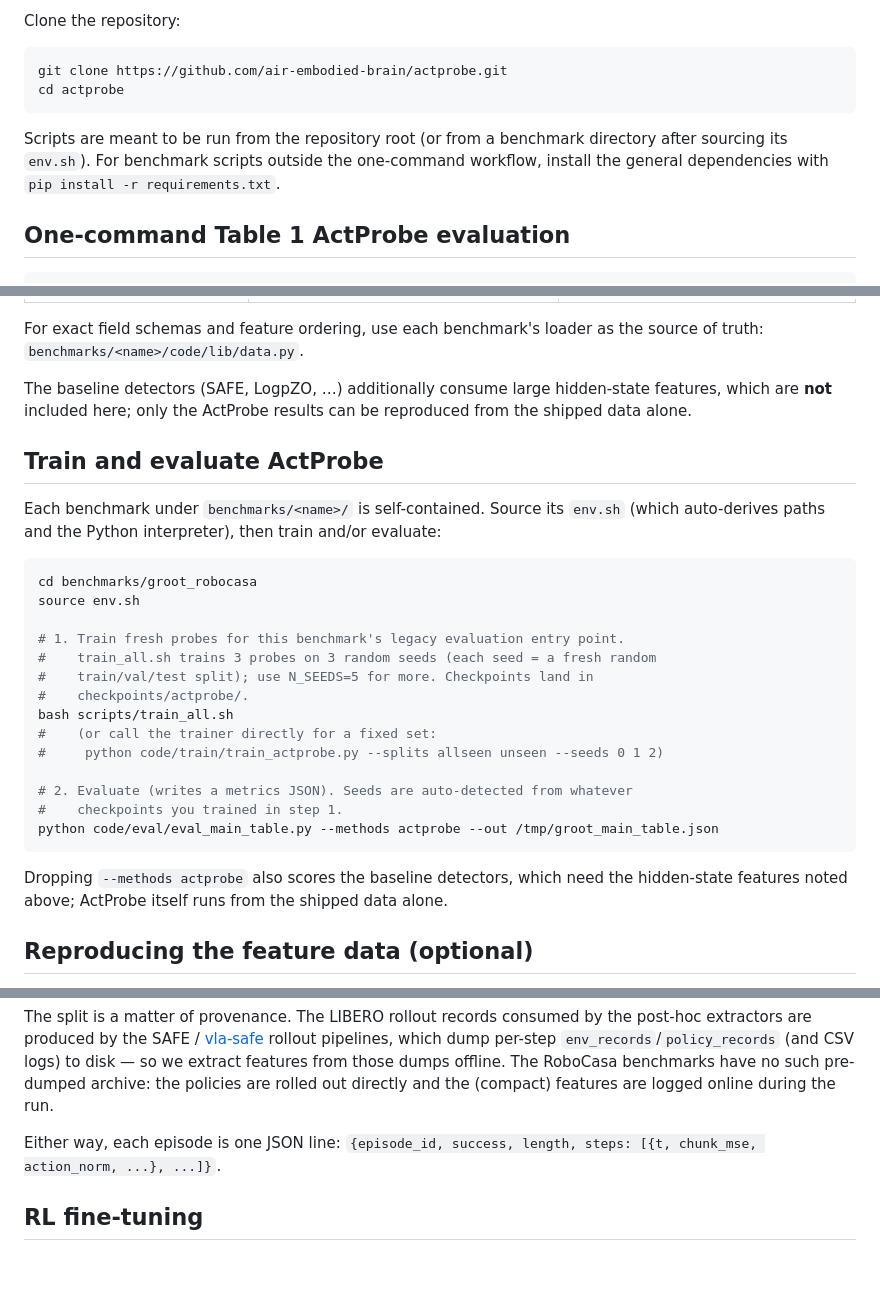
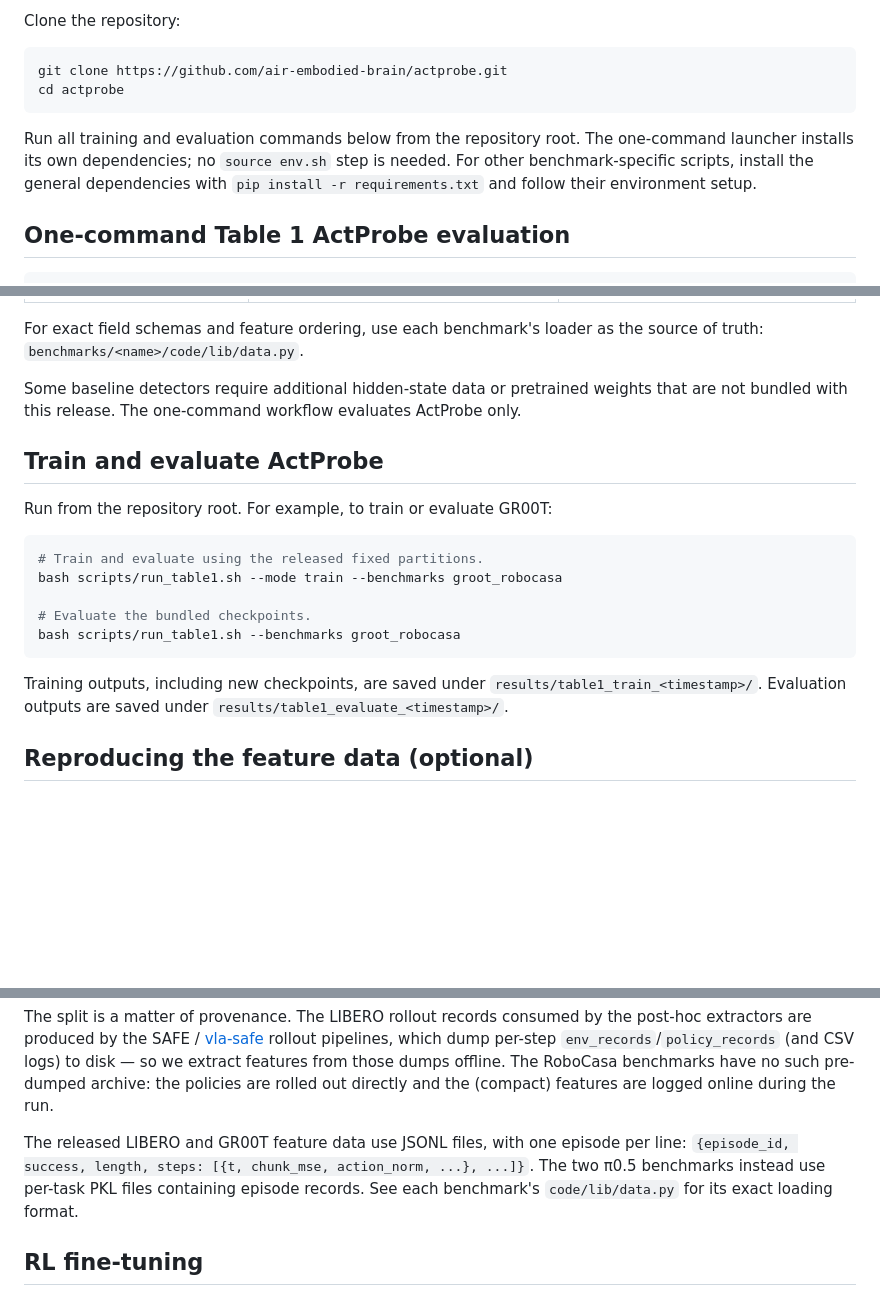
Before and after one commit to air-embodied-brain/actprobe, a Markdown page: README.md, 3 parts joined by grey strips. Rendered like a GitHub page; blank space fills up the shorter version.

````diff
--- a/README.md
+++ b/README.md
@@ -31,10 +31,10 @@ git clone https://github.com/air-embodied-brain/actprobe.git
 cd actprobe
 ```
 
-Scripts are meant to be run from the repository root (or from a benchmark directory after sourcing its
-`env.sh`).
-For benchmark scripts outside the one-command workflow, install the general dependencies
-with `pip install -r requirements.txt`.
+Run all training and evaluation commands below from the repository root.
+The one-command launcher installs its own dependencies; no `source env.sh` step is needed.
+For other benchmark-specific scripts, install the general dependencies with
+`pip install -r requirements.txt` and follow their environment setup.
 
 ## One-command Table 1 ActProbe evaluation
 
@@ -89,33 +87,24 @@ are included under `artifacts/table1/`. The separate baseline detectors' weights
 For exact field schemas and feature ordering, use each benchmark's loader as the source of truth:
 `benchmarks/<name>/code/lib/data.py`.
 
-The baseline detectors (SAFE, LogpZO, …) additionally consume large hidden-state features, which are
-**not** included here; only the ActProbe results can be reproduced from the shipped data alone.
+Some baseline detectors require additional hidden-state data or pretrained weights that are
+not bundled with this release. The one-command workflow evaluates ActProbe only.
 
 ## Train and evaluate ActProbe
 
-Each benchmark under `benchmarks/<name>/` is self-contained. Source its `env.sh` (which auto-derives
-paths and the Python interpreter), then train and/or evaluate:
+Run from the repository root. For example, to train or evaluate GR00T:
 
 ```bash
-cd benchmarks/groot_robocasa
-source env.sh
+# Train and evaluate using the released fixed partitions.
+bash scripts/run_table1.sh --mode train --benchmarks groot_robocasa
 
-# 1. Train fresh probes for this benchmark's legacy evaluation entry point.
-#    train_all.sh trains 3 probes on 3 random seeds (each seed = a fresh random
-#    train/val/test split); use N_SEEDS=5 for more. Checkpoints land in
-#    checkpoints/actprobe/.
-bash scripts/train_all.sh
-#    (or call the trainer directly for a fixed set:
-#     python code/train/train_actprobe.py --splits allseen unseen --seeds 0 1 2)
-
-# 2. Evaluate (writes a metrics JSON). Seeds are auto-detected from whatever
-#    checkpoints you trained in step 1.
-python code/eval/eval_main_table.py --methods actprobe --out /tmp/groot_main_table.json
+# Evaluate the bundled checkpoints.
+bash scripts/run_table1.sh --benchmarks groot_robocasa
 ```
 
-Dropping `--methods actprobe` also scores the baseline detectors, which need the hidden-state features
-noted above; ActProbe itself runs from the shipped data alone.
+Training outputs, including new checkpoints, are saved under
+`results/table1_train_<timestamp>/`. Evaluation outputs are saved under
+`results/table1_evaluate_<timestamp>/`.
 
 ## Reproducing the feature data (optional)
 
@@ -142,8 +131,10 @@ per-step `env_records`/`policy_records` (and CSV logs) to disk — so we extract
 offline. The RoboCasa benchmarks have no such pre-dumped archive: the policies are rolled out directly
 and the (compact) features are logged online during the run.
 
-Either way, each episode is one JSON line:
+The released LIBERO and GR00T feature data use JSONL files, with one episode per line:
 `{episode_id, success, length, steps: [{t, chunk_mse, action_norm, ...}, ...]}`.
+The two π0.5 benchmarks instead use per-task PKL files containing episode records.
+See each benchmark's `code/lib/data.py` for its exact loading format.
 
 ## RL fine-tuning
 
````
Also changed, not shown: other parts of README.md (+0 -2 lines).
